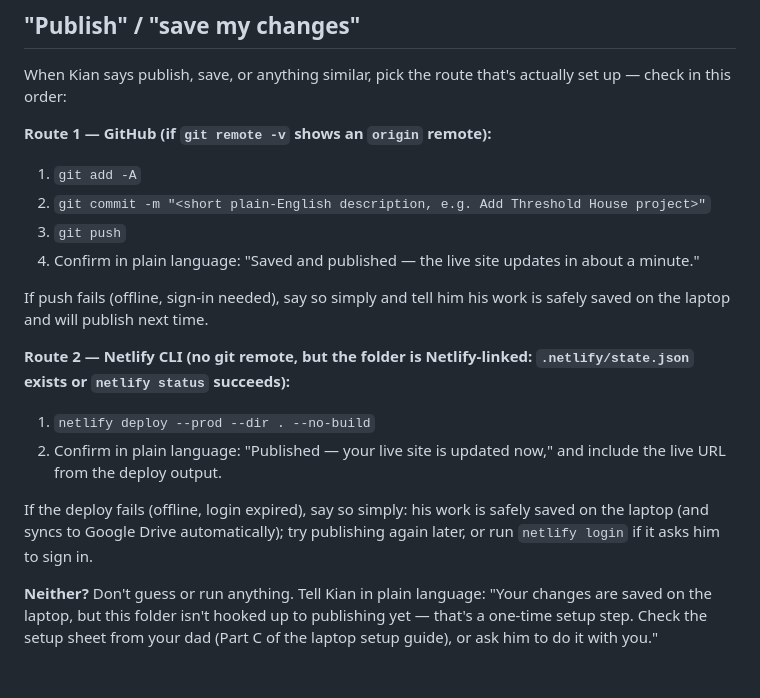
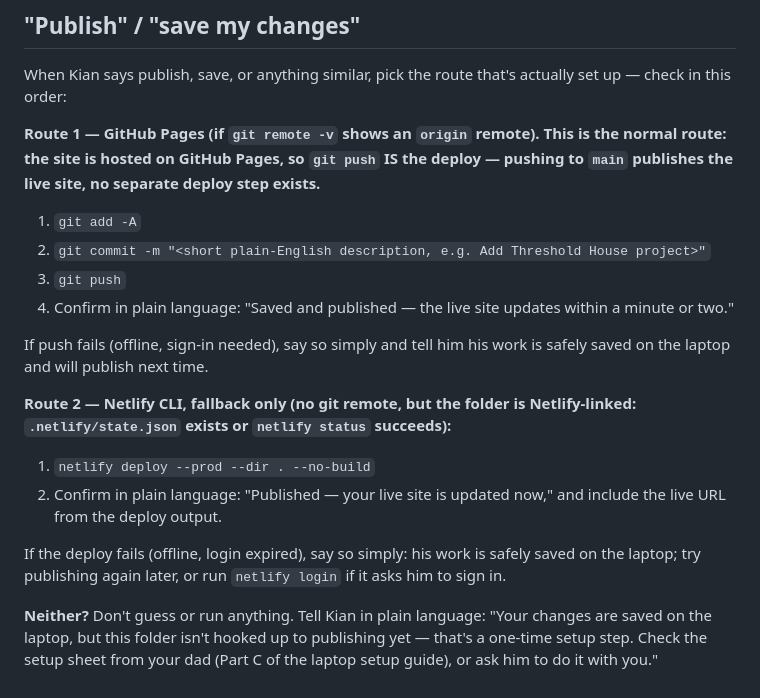
Before and after one commit to iamshamgar/kian-portfolio-site, a Markdown page: CLAUDE.md, the part around the change. Rendered like a GitHub page.

```diff
--- a/CLAUDE.md
+++ b/CLAUDE.md
@@ -26,18 +26,18 @@ The personal portfolio website of **Kian**, an undergraduate architecture studen
 ## "Publish" / "save my changes"
 When Kian says publish, save, or anything similar, pick the route that's actually set up — check in this order:
 
-**Route 1 — GitHub (if `git remote -v` shows an `origin` remote):**
+**Route 1 — GitHub Pages (if `git remote -v` shows an `origin` remote). This is the normal route: the site is hosted on GitHub Pages, so `git push` IS the deploy — pushing to `main` publishes the live site, no separate deploy step exists.**
 1. `git add -A`
 2. `git commit -m "<short plain-English description, e.g. Add Threshold House project>"`
 3. `git push`
-4. Confirm in plain language: "Saved and published — the live site updates in about a minute."
+4. Confirm in plain language: "Saved and published — the live site updates within a minute or two."
 
 If push fails (offline, sign-in needed), say so simply and tell him his work is safely saved on the laptop and will publish next time.
 
-**Route 2 — Netlify CLI (no git remote, but the folder is Netlify-linked: `.netlify/state.json` exists or `netlify status` succeeds):**
+**Route 2 — Netlify CLI, fallback only (no git remote, but the folder is Netlify-linked: `.netlify/state.json` exists or `netlify status` succeeds):**
 1. `netlify deploy --prod --dir . --no-build`
 2. Confirm in plain language: "Published — your live site is updated now," and include the live URL from the deploy output.
 
-If the deploy fails (offline, login expired), say so simply: his work is safely saved on the laptop (and syncs to Google Drive automatically); try publishing again later, or run `netlify login` if it asks him to sign in.
+If the deploy fails (offline, login expired), say so simply: his work is safely saved on the laptop; try publishing again later, or run `netlify login` if it asks him to sign in.
 
 **Neither?** Don't guess or run anything. Tell Kian in plain language: "Your changes are saved on the laptop, but this folder isn't hooked up to publishing yet — that's a one-time setup step. Check the setup sheet from your dad (Part C of the laptop setup guide), or ask him to do it with you."
```
Also changed, not shown: README.md (+4 -8 lines).
